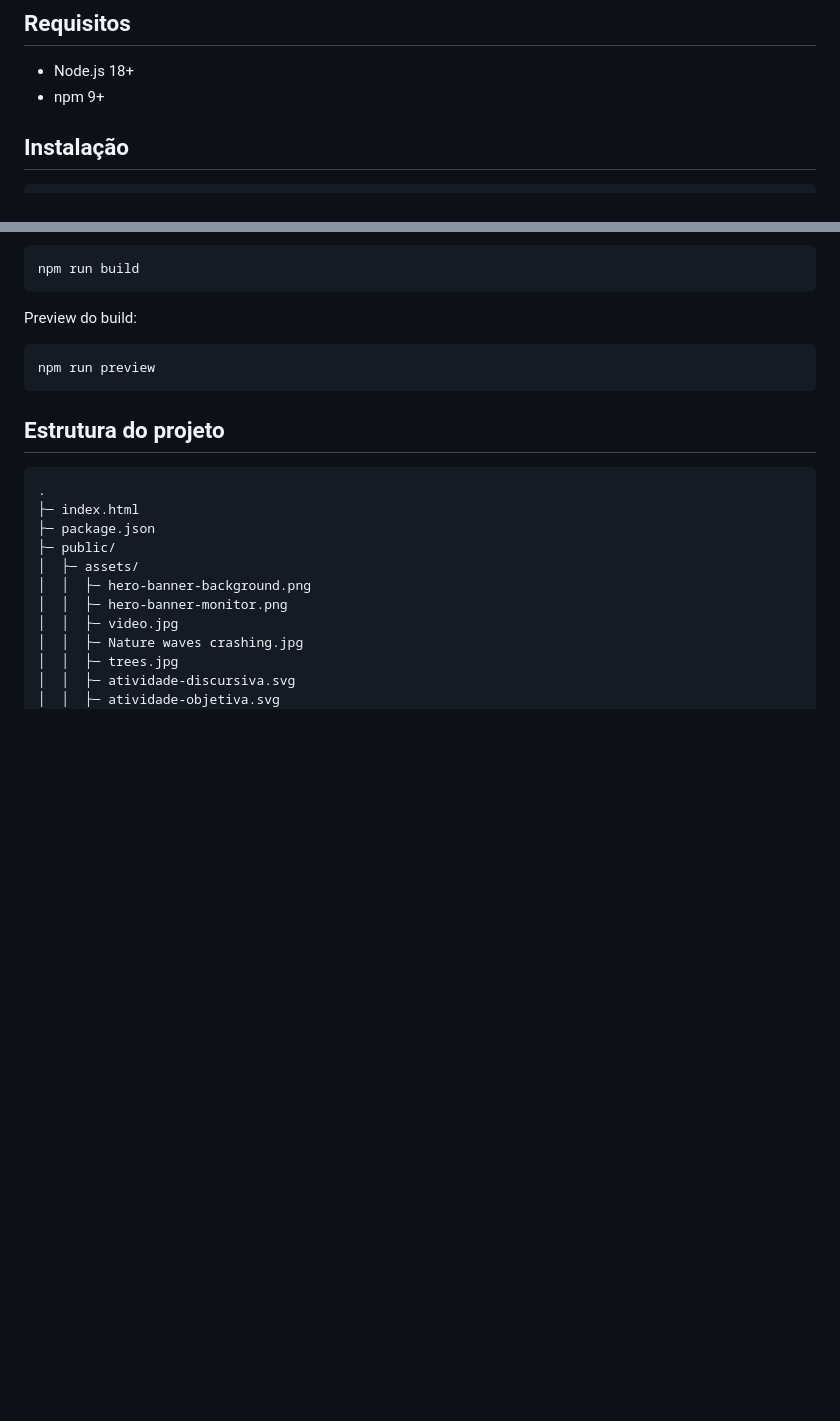
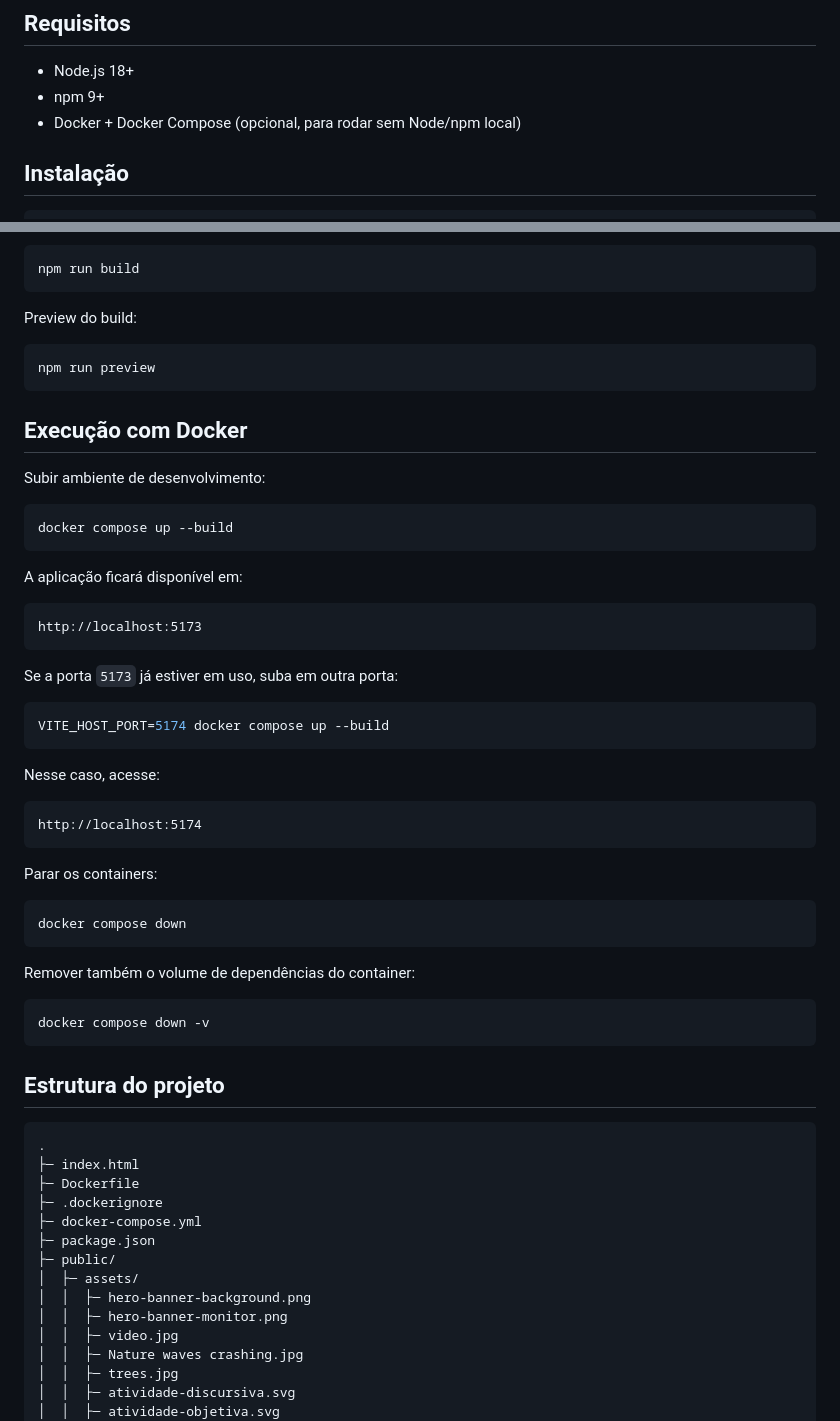
Before and after one commit to wesandradealves/ed-tech, a Markdown page: README.md, 2 parts joined by grey strips. GitHub-like rendering; blank space fills up the shorter version.

Commit message:
docs: documenta execução via docker e porta alternativa

````diff
--- a/README.md
+++ b/README.md
@@ -17,6 +17,7 @@ O projeto está estruturado para evolução por seções, com separação entre
 ## Requisitos
 - Node.js 18+
 - npm 9+
+- Docker + Docker Compose (opcional, para rodar sem Node/npm local)
 
 ## Instalação
 ```bash
@@ -39,10 +40,44 @@ Preview do build:
 npm run preview
 ```
 
+## Execução com Docker
+Subir ambiente de desenvolvimento:
+```bash
+docker compose up --build
+```
+
+A aplicação ficará disponível em:
+```text
+http://localhost:5173
+```
+
+Se a porta `5173` já estiver em uso, suba em outra porta:
+```bash
+VITE_HOST_PORT=5174 docker compose up --build
+```
+
+Nesse caso, acesse:
+```text
+http://localhost:5174
+```
+
+Parar os containers:
+```bash
+docker compose down
+```
+
+Remover também o volume de dependências do container:
+```bash
+docker compose down -v
+```
+
 ## Estrutura do projeto
 ```text
 .
 ├─ index.html
+├─ Dockerfile
+├─ .dockerignore
+├─ docker-compose.yml
 ├─ package.json
 ├─ public/
 │  ├─ assets/
````
